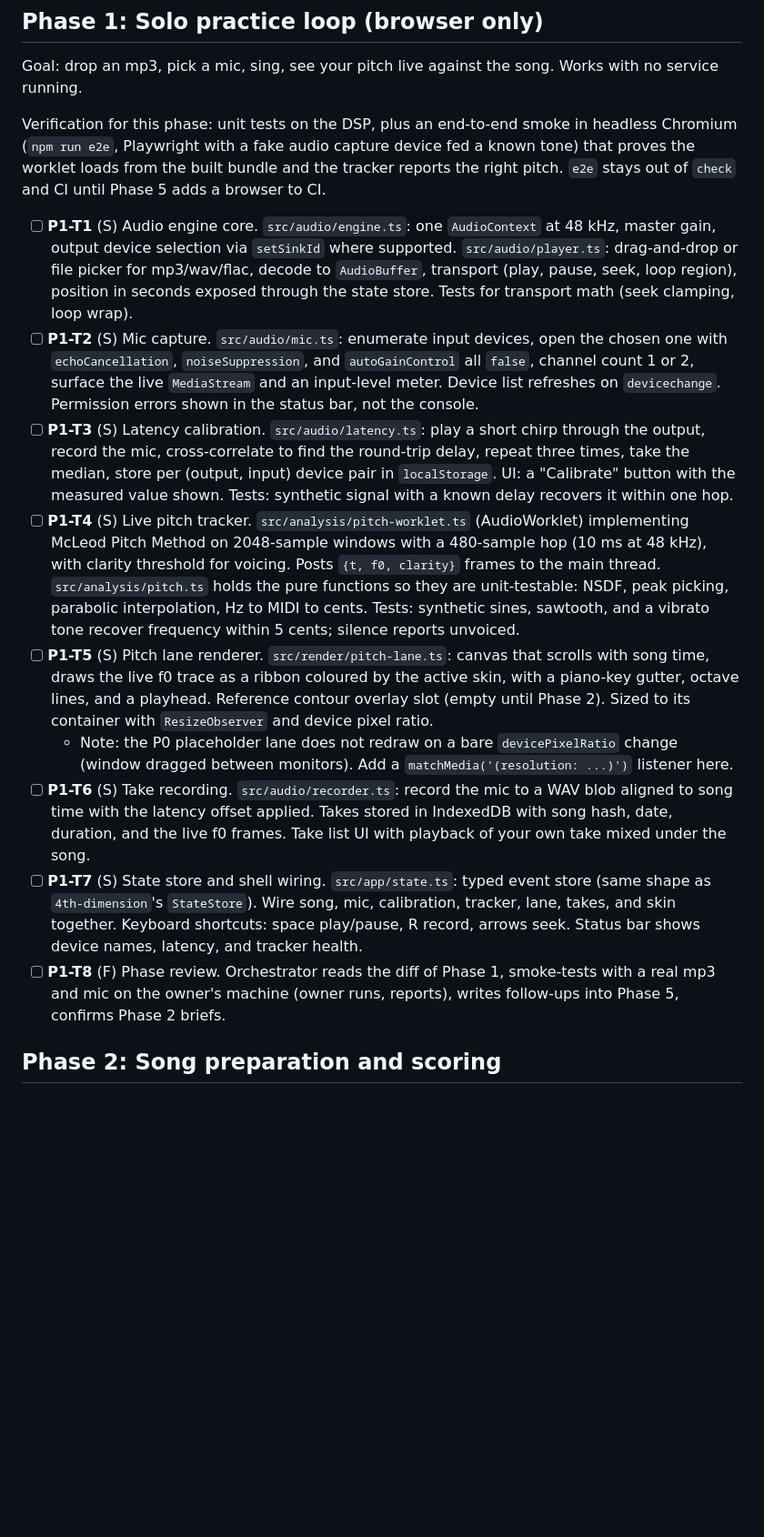
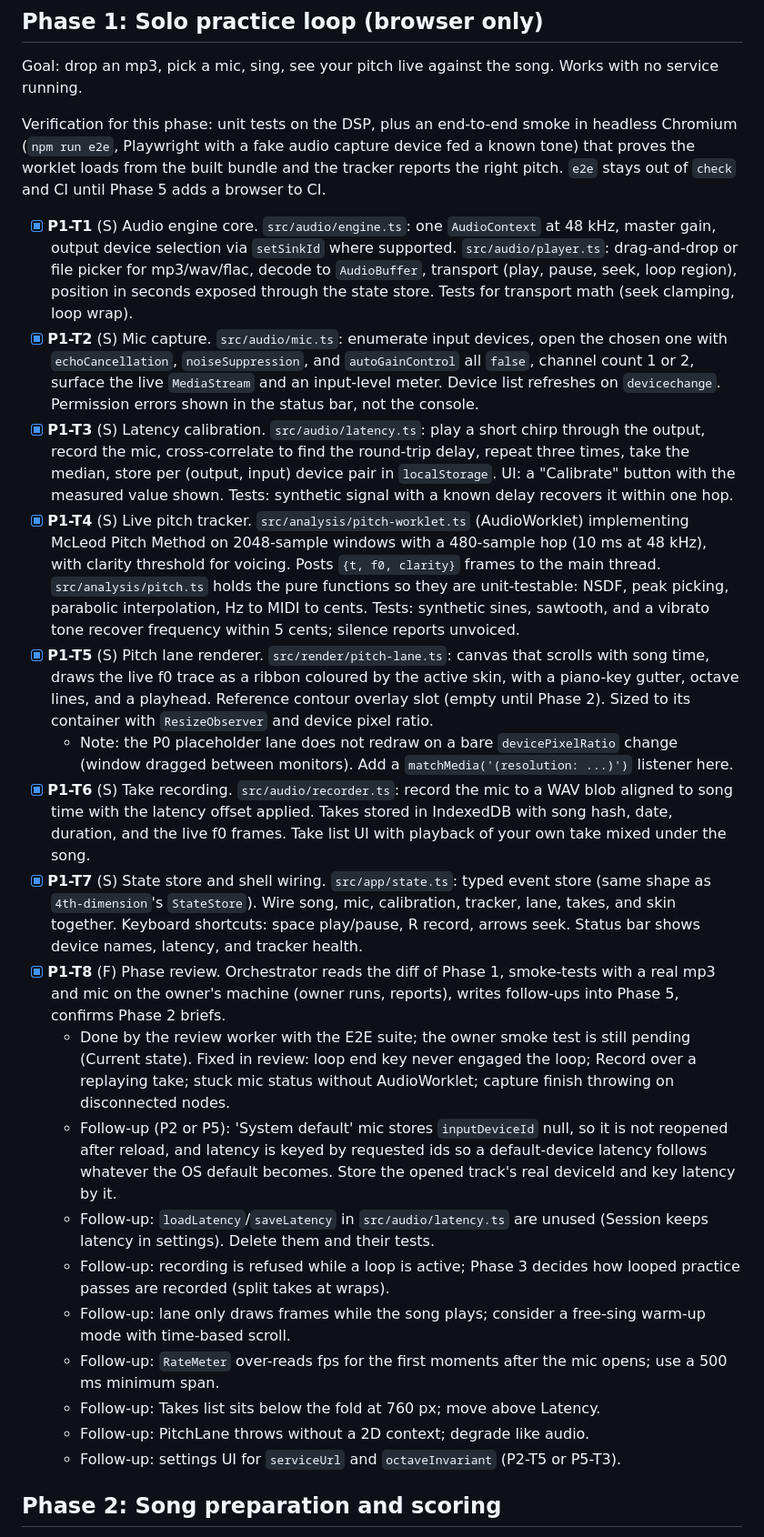
Before and after one commit to jvalordv/encore, a Markdown page: ROADMAP.md, the part around one of its changes. Shown at 91% size. Rendered like a GitHub page; blank space fills up the shorter version.

```diff
--- a/ROADMAP.md
+++ b/ROADMAP.md
@@ -71,24 +87,24 @@ capture device fed a known tone) that proves the worklet loads from the
 built bundle and the tracker reports the right pitch. `e2e` stays out of
 `check` and CI until Phase 5 adds a browser to CI.
 
-- [ ] **P1-T1** (S) Audio engine core. `src/audio/engine.ts`: one
+- [x] **P1-T1** (S) Audio engine core. `src/audio/engine.ts`: one
   `AudioContext` at 48 kHz, master gain, output device selection via
   `setSinkId` where supported. `src/audio/player.ts`: drag-and-drop or file
   picker for mp3/wav/flac, decode to `AudioBuffer`, transport (play, pause,
   seek, loop region), position in seconds exposed through the state store.
   Tests for transport math (seek clamping, loop wrap).
-- [ ] **P1-T2** (S) Mic capture. `src/audio/mic.ts`: enumerate input devices,
+- [x] **P1-T2** (S) Mic capture. `src/audio/mic.ts`: enumerate input devices,
   open the chosen one with `echoCancellation`, `noiseSuppression`, and
   `autoGainControl` all `false`, channel count 1 or 2, surface the live
   `MediaStream` and an input-level meter. Device list refreshes on
   `devicechange`. Permission errors shown in the status bar, not the console.
-- [ ] **P1-T3** (S) Latency calibration. `src/audio/latency.ts`: play a short
+- [x] **P1-T3** (S) Latency calibration. `src/audio/latency.ts`: play a short
   chirp through the output, record the mic, cross-correlate to find the
   round-trip delay, repeat three times, take the median, store per
   (output, input) device pair in `localStorage`. UI: a "Calibrate" button
   with the measured value shown. Tests: synthetic signal with a known delay
   recovers it within one hop.
-- [ ] **P1-T4** (S) Live pitch tracker. `src/analysis/pitch-worklet.ts`
+- [x] **P1-T4** (S) Live pitch tracker. `src/analysis/pitch-worklet.ts`
   (AudioWorklet) implementing McLeod Pitch Method on 2048-sample windows with
   a 480-sample hop (10 ms at 48 kHz), with clarity threshold for voicing.
   Posts `{t, f0, clarity}` frames to the main thread. `src/analysis/pitch.ts`
@@ -96,7 +112,7 @@ built bundle and the tracker reports the right pitch. `e2e` stays out of
   parabolic interpolation, Hz to MIDI to cents. Tests: synthetic sines,
   sawtooth, and a vibrato tone recover frequency within 5 cents; silence
   reports unvoiced.
-- [ ] **P1-T5** (S) Pitch lane renderer. `src/render/pitch-lane.ts`: canvas
+- [x] **P1-T5** (S) Pitch lane renderer. `src/render/pitch-lane.ts`: canvas
   that scrolls with song time, draws the live f0 trace as a ribbon coloured
   by the active skin, with a piano-key gutter, octave lines, and a playhead.
   Reference contour overlay slot (empty until Phase 2). Sized to its container
@@ -104,18 +120,38 @@ built bundle and the tracker reports the right pitch. `e2e` stays out of
   - Note: the P0 placeholder lane does not redraw on a bare
     `devicePixelRatio` change (window dragged between monitors). Add a
     `matchMedia('(resolution: ...)')` listener here.
-- [ ] **P1-T6** (S) Take recording. `src/audio/recorder.ts`: record the mic to
+- [x] **P1-T6** (S) Take recording. `src/audio/recorder.ts`: record the mic to
   a WAV blob aligned to song time with the latency offset applied. Takes
   stored in IndexedDB with song hash, date, duration, and the live f0 frames.
   Take list UI with playback of your own take mixed under the song.
-- [ ] **P1-T7** (S) State store and shell wiring. `src/app/state.ts`: typed
+- [x] **P1-T7** (S) State store and shell wiring. `src/app/state.ts`: typed
   event store (same shape as `4th-dimension`'s `StateStore`). Wire song,
   mic, calibration, tracker, lane, takes, and skin together. Keyboard
   shortcuts: space play/pause, R record, arrows seek. Status bar shows
   device names, latency, and tracker health.
-- [ ] **P1-T8** (F) Phase review. Orchestrator reads the diff of Phase 1,
+- [x] **P1-T8** (F) Phase review. Orchestrator reads the diff of Phase 1,
   smoke-tests with a real mp3 and mic on the owner's machine (owner runs,
   reports), writes follow-ups into Phase 5, confirms Phase 2 briefs.
+  - Done by the review worker with the E2E suite; the owner smoke test is
+    still pending (Current state). Fixed in review: loop end key never
+    engaged the loop; Record over a replaying take; stuck mic status without
+    AudioWorklet; capture finish throwing on disconnected nodes.
+  - Follow-up (P2 or P5): 'System default' mic stores `inputDeviceId` null,
+    so it is not reopened after reload, and latency is keyed by requested
+    ids so a default-device latency follows whatever the OS default becomes.
+    Store the opened track's real deviceId and key latency by it.
+  - Follow-up: `loadLatency`/`saveLatency` in `src/audio/latency.ts` are
+    unused (Session keeps latency in settings). Delete them and their tests.
+  - Follow-up: recording is refused while a loop is active; Phase 3 decides
+    how looped practice passes are recorded (split takes at wraps).
+  - Follow-up: lane only draws frames while the song plays; consider a
+    free-sing warm-up mode with time-based scroll.
+  - Follow-up: `RateMeter` over-reads fps for the first moments after the
+    mic opens; use a 500 ms minimum span.
+  - Follow-up: Takes list sits below the fold at 760 px; move above Latency.
+  - Follow-up: PitchLane throws without a 2D context; degrade like audio.
+  - Follow-up: settings UI for `serviceUrl` and `octaveInvariant` (P2-T5 or
+    P5-T3).
 
 ## Phase 2: Song preparation and scoring
 
```
Also changed, not shown: other parts of ROADMAP.md (+31 -12 lines), CLAUDE.md (+3 -2 lines).
